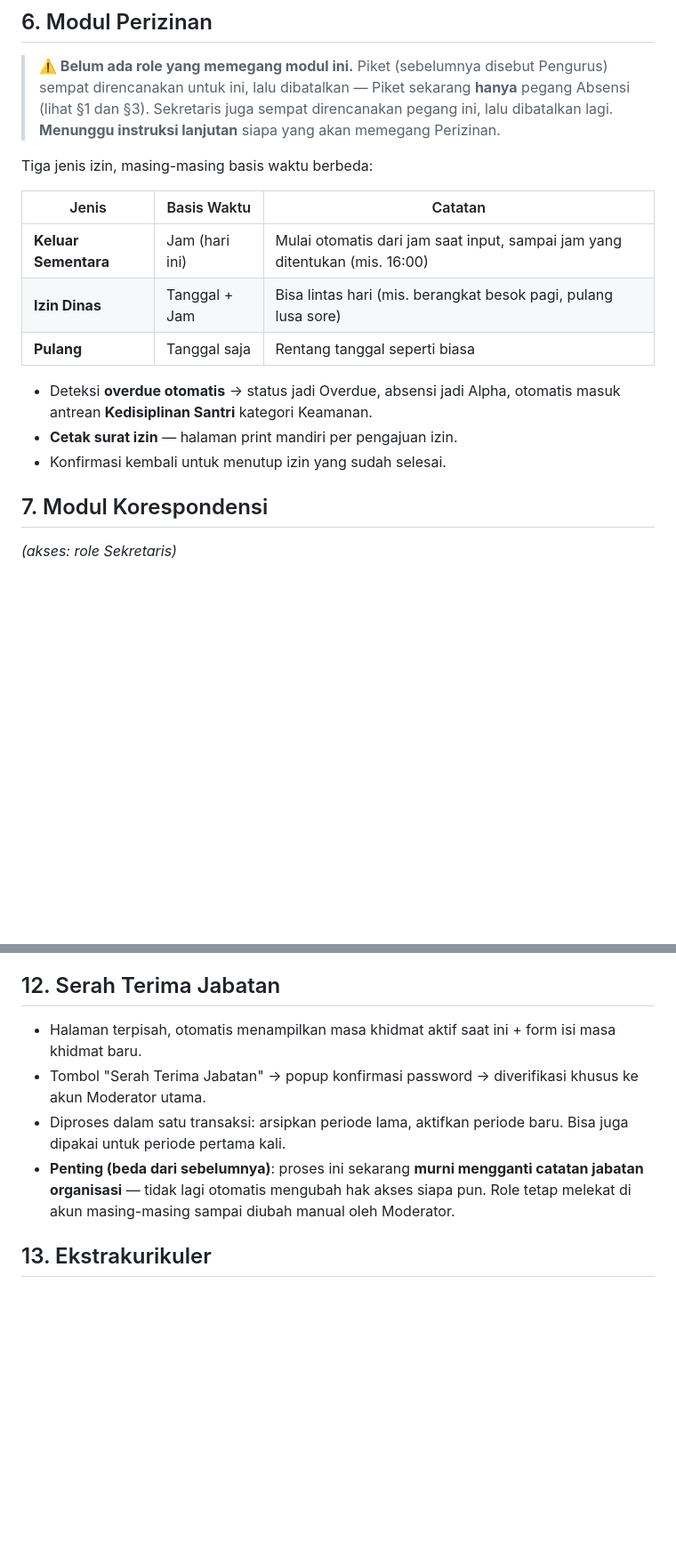
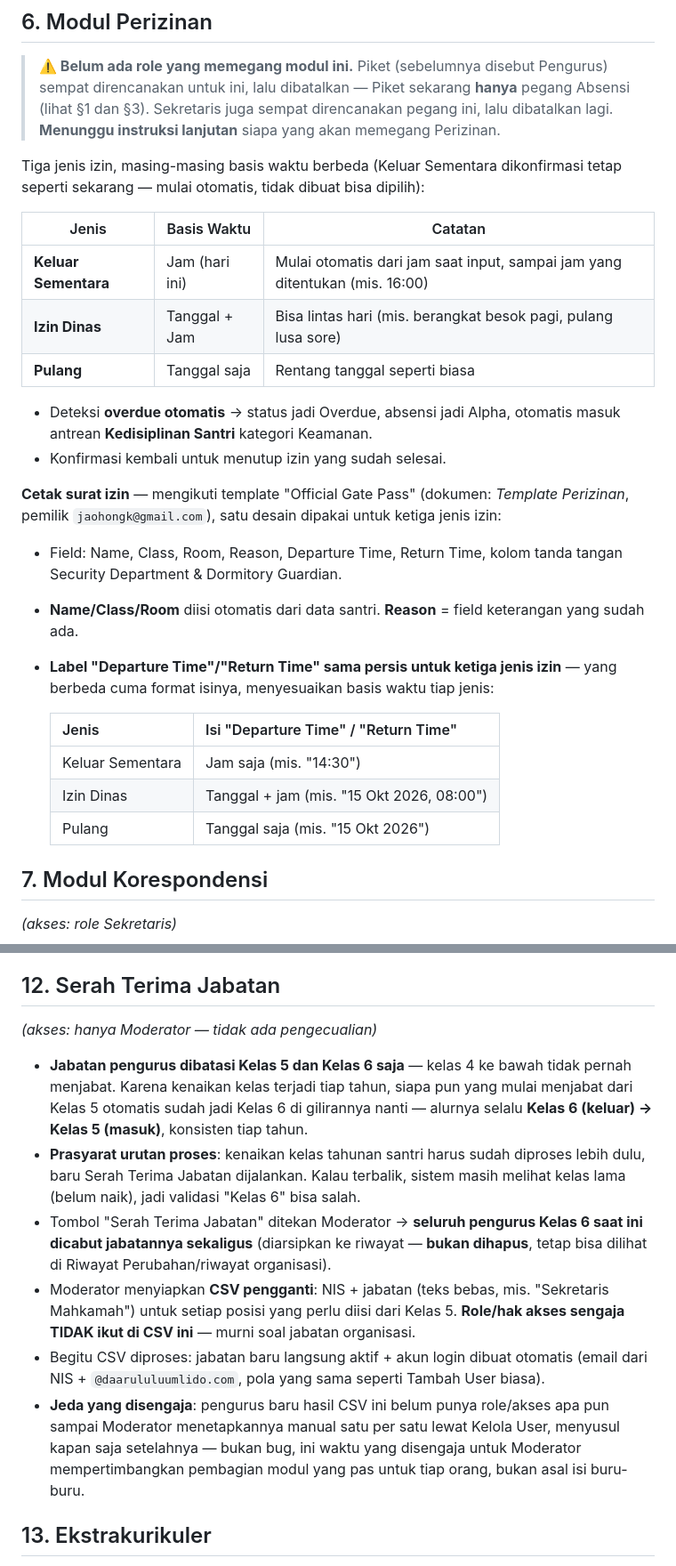
Before and after one commit to SiJao/ProjectJao, a Markdown page: README.md, 2 parts joined by grey strips. Shown at 89% size. Drawn GitHub-style; blank space fills up the shorter version.

Commit message:
README: update Perizinan (template gate pass), Serah Terima Jabatan (alur CSV), Rapor (1 Tahun Ajaran)
Hasil diskusi lanjutan -- cuma bagian modul/sistem yg di-commit, daftar
'Rencana Perbaikan' (index database, dkk) sengaja TIDAK ikut (masih
internal, menunggu keputusan prioritas terpisah).

- Perizinan: tambah detail template cetak 'Official Gate Pass' (dok.
  Template Perizinan, jaohongk@gmail.com) -- satu desain utk 3 jenis
  izin, label Departure/Return Time sama, isi formatnya menyesuaikan
  jenis. Keluar Sementara dikonfirmasi TETAP otomatis (tidak jadi
  dibuat bisa pilih jam mulai).

- Serah Terima Jabatan: dirombak total jadi alur berbasis CSV --
  hanya Moderator yg bisa eksekusi, jabatan dibatasi Kelas 5&6 saja
  (naik kelas tahunan harus sudah diproses duluan), cabut seluruh
  pengurus Kelas 6 sekaligus, Moderator siapkan CSV pengganti (NIS+
  jabatan SAJA, role/akses sengaja tidak ikut), jeda sebelum role
  ditetapkan manual itu DISENGAJA (bukan bug).

- Rapor Kesantrian: tambah opsi '1 Tahun Ajaran' (Juli-Juni, ikut
  pola tahun ajaran sekolah umum) selain default 90 hari.

```diff
--- a/README.md
+++ b/README.md
@@ -105,7 +105,7 @@ flowchart TD
 
 > **⚠️ Belum ada role yang memegang modul ini.** Piket (sebelumnya disebut Pengurus) sempat direncanakan untuk ini, lalu dibatalkan — Piket sekarang **hanya** pegang Absensi (lihat §1 dan §3). Sekretaris juga sempat direncanakan pegang ini, lalu dibatalkan lagi. **Menunggu instruksi lanjutan** siapa yang akan memegang Perizinan.
 
-Tiga jenis izin, masing-masing basis waktu berbeda:
+Tiga jenis izin, masing-masing basis waktu berbeda (Keluar Sementara dikonfirmasi tetap seperti sekarang — mulai otomatis, tidak dibuat bisa dipilih):
 
 | Jenis | Basis Waktu | Catatan |
 |---|---|---|
@@ -114,8 +114,19 @@ Tiga jenis izin, masing-masing basis waktu berbeda:
 | **Pulang** | Tanggal saja | Rentang tanggal seperti biasa |
 
 - Deteksi **overdue otomatis** → status jadi Overdue, absensi jadi Alpha, otomatis masuk antrean **Kedisiplinan Santri** kategori Keamanan.
-- **Cetak surat izin** — halaman print mandiri per pengajuan izin.
 - Konfirmasi kembali untuk menutup izin yang sudah selesai.
+
+**Cetak surat izin** — mengikuti template "Official Gate Pass" (dokumen: *Template Perizinan*, pemilik `jaohongk@gmail.com`), satu desain dipakai untuk ketiga jenis izin:
+
+- Field: Name, Class, Room, Reason, Departure Time, Return Time, kolom tanda tangan Security Department & Dormitory Guardian.
+- **Name/Class/Room** diisi otomatis dari data santri. **Reason** = field keterangan yang sudah ada.
+- **Label "Departure Time"/"Return Time" sama persis untuk ketiga jenis izin** — yang berbeda cuma format isinya, menyesuaikan basis waktu tiap jenis:
+
+  | Jenis | Isi "Departure Time" / "Return Time" |
+  |---|---|
+  | Keluar Sementara | Jam saja (mis. "14:30") |
+  | Izin Dinas | Tanggal + jam (mis. "15 Okt 2026, 08:00") |
+  | Pulang | Tanggal saja (mis. "15 Okt 2026") |
 
 ## 7. Modul Korespondensi
 
@@ -152,10 +163,14 @@ Tiga jenis izin, masing-masing basis waktu berbeda:
 
 ## 12. Serah Terima Jabatan
 
-- Halaman terpisah, otomatis menampilkan masa khidmat aktif saat ini + form isi masa khidmat baru.
-- Tombol "Serah Terima Jabatan" → popup konfirmasi password → diverifikasi khusus ke akun Moderator utama.
-- Diproses dalam satu transaksi: arsipkan periode lama, aktifkan periode baru. Bisa juga dipakai untuk periode pertama kali.
-- **Penting (beda dari sebelumnya)**: proses ini sekarang **murni mengganti catatan jabatan organisasi** — tidak lagi otomatis mengubah hak akses siapa pun. Role tetap melekat di akun masing-masing sampai diubah manual oleh Moderator.
+*(akses: hanya Moderator — tidak ada pengecualian)*
+
+- **Jabatan pengurus dibatasi Kelas 5 dan Kelas 6 saja** — kelas 4 ke bawah tidak pernah menjabat. Karena kenaikan kelas terjadi tiap tahun, siapa pun yang mulai menjabat dari Kelas 5 otomatis sudah jadi Kelas 6 di gilirannya nanti — alurnya selalu **Kelas 6 (keluar) → Kelas 5 (masuk)**, konsisten tiap tahun.
+- **Prasyarat urutan proses**: kenaikan kelas tahunan santri harus sudah diproses lebih dulu, baru Serah Terima Jabatan dijalankan. Kalau terbalik, sistem masih melihat kelas lama (belum naik), jadi validasi "Kelas 6" bisa salah.
+- Tombol "Serah Terima Jabatan" ditekan Moderator → **seluruh pengurus Kelas 6 saat ini dicabut jabatannya sekaligus** (diarsipkan ke riwayat — **bukan dihapus**, tetap bisa dilihat di Riwayat Perubahan/riwayat organisasi).
+- Moderator menyiapkan **CSV pengganti**: NIS + jabatan (teks bebas, mis. "Sekretaris Mahkamah") untuk setiap posisi yang perlu diisi dari Kelas 5. **Role/hak akses sengaja TIDAK ikut di CSV ini** — murni soal jabatan organisasi.
+- Begitu CSV diproses: jabatan baru langsung aktif + akun login dibuat otomatis (email dari NIS + `@daarululuumlido.com`, pola yang sama seperti Tambah User biasa).
+- **Jeda yang disengaja**: pengurus baru hasil CSV ini belum punya role/akses apa pun sampai Moderator menetapkannya manual satu per satu lewat Kelola User, menyusul kapan saja setelahnya — bukan bug, ini waktu yang disengaja untuk Moderator mempertimbangkan pembagian modul yang pas untuk tiap orang, bukan asal isi buru-buru.
 
 ## 13. Ekstrakurikuler
 
```
Also changed, not shown: other parts of README.md (+2 -1 lines).
